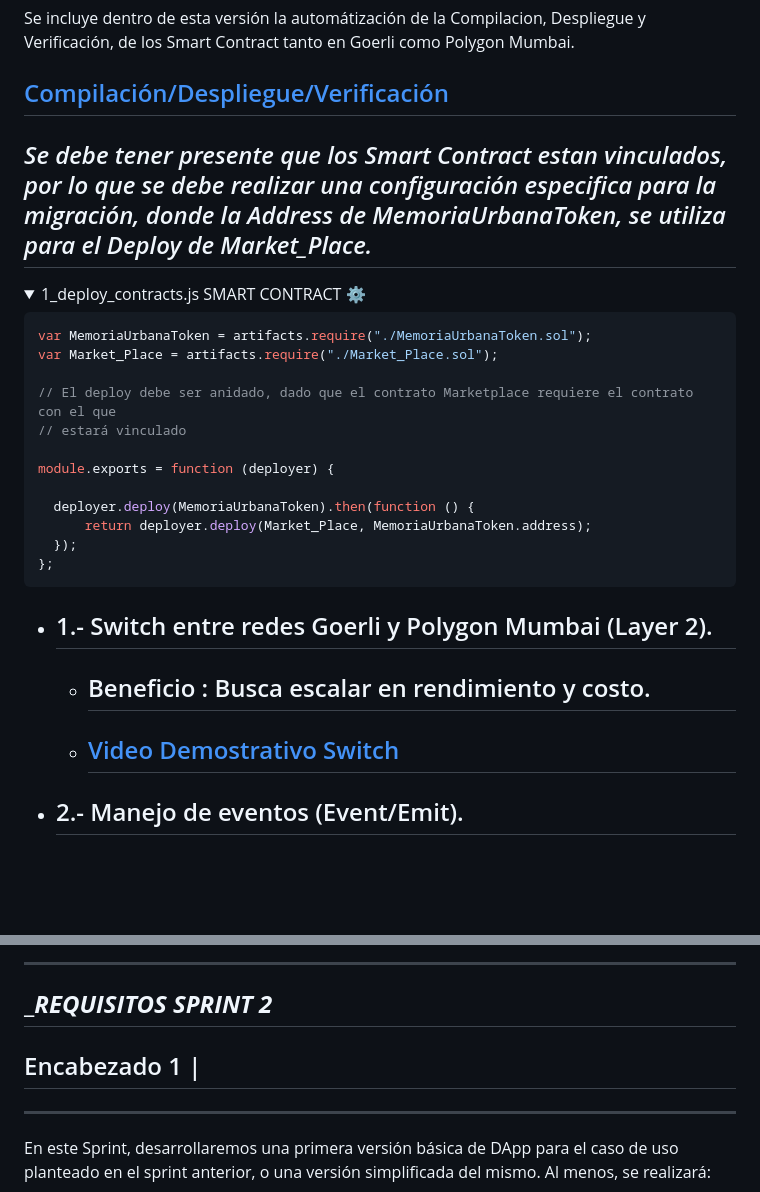
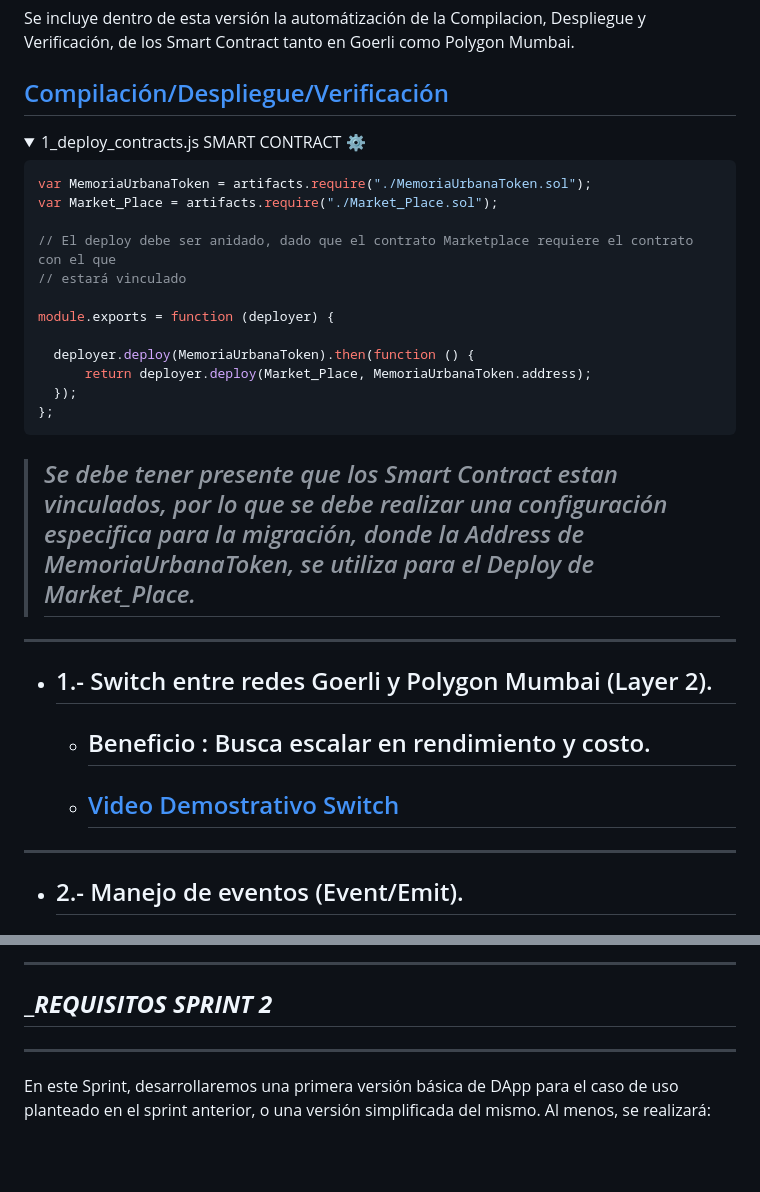
Before and after one commit to jcontrerasd/Proyecto-MUTs_MUMBAI_GOERLI, a Markdown page: README.md, 2 parts joined by grey strips. Drawn GitHub-style; folded sections open; blank space fills up the shorter version.

````diff
--- a/README.md
+++ b/README.md
@@ -12,9 +12,6 @@
 Se incluye dentro de esta versión la automátización de la Compilacion,  Despliegue y Verificación, de los Smart Contract tanto en Goerli como Polygon Mumbai.
 
 ## [Compilación/Despliegue/Verificación](https://github.com//jcontrerasd/Proyecto-MUTS/raw/main/0.-Compilación+Despliegue+Verificación[Goerli+Polygon_Mumbai].mp4)
-
-
-## _Se debe tener presente que los Smart Contract estan vinculados, por lo que se debe realizar una configuración especifica para la migración, donde la Address de MemoriaUrbanaToken, se utiliza para el Deploy de Market_Place._
 
 <details>
 <summary>1_deploy_contracts.js SMART CONTRACT ⚙️</summary>
@@ -35,12 +32,15 @@ module.exports = function (deployer) {
 ```
 </details>
 
+> ## _Se debe tener presente que los Smart Contract estan vinculados, por lo que se debe realizar una configuración especifica para la migración, donde la Address de MemoriaUrbanaToken, se utiliza para el Deploy de Market_Place._
+
+---
 
 
 * ## 1.- Switch entre redes Goerli y Polygon Mumbai (Layer 2).
      * ## Beneficio : Busca escalar en rendimiento y costo.
      * ## [Video Demostrativo Switch ](https://github.com//jcontrerasd/Proyecto-MUTS/raw/main/1.-Switch_entre_redes_Goerli_y_Polygon_Mumbai_(Layer_2).mp4)
-
+---
 * ## 2.- Manejo de eventos (Event/Emit).
     * ## Beneficio : Tener un control de cada acción de los contratos.
     * ## [Video Demostrativo Lectura de Eventos ](https://github.com//jcontrerasd/Proyecto-MUTS/raw/main/2.-Manejo_de_eventos(Event_Emit).mp4)
@@ -62,7 +62,6 @@ module.exports = function (deployer) {
 
 ---
 ## ________________________REQUISITOS SPRINT 2_______________________
-## Encabezado 1 |
 ---
 
 
````
Also changed, not shown: other parts of README.md (+2 -2 lines).
